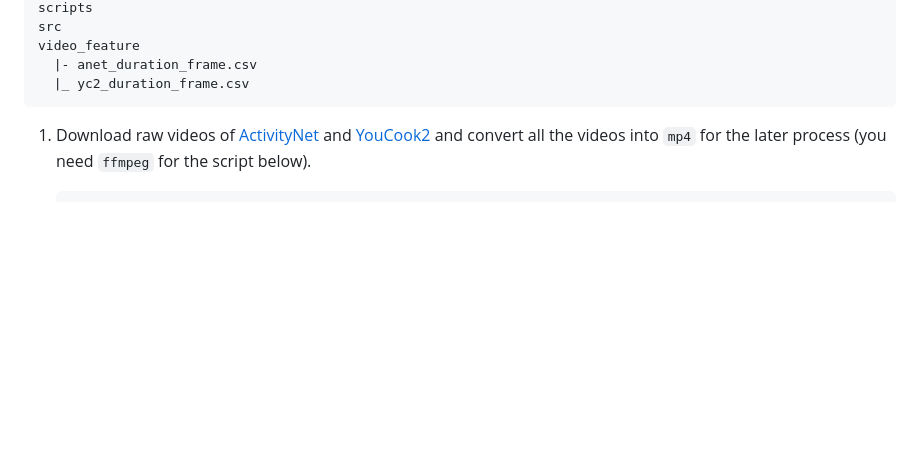
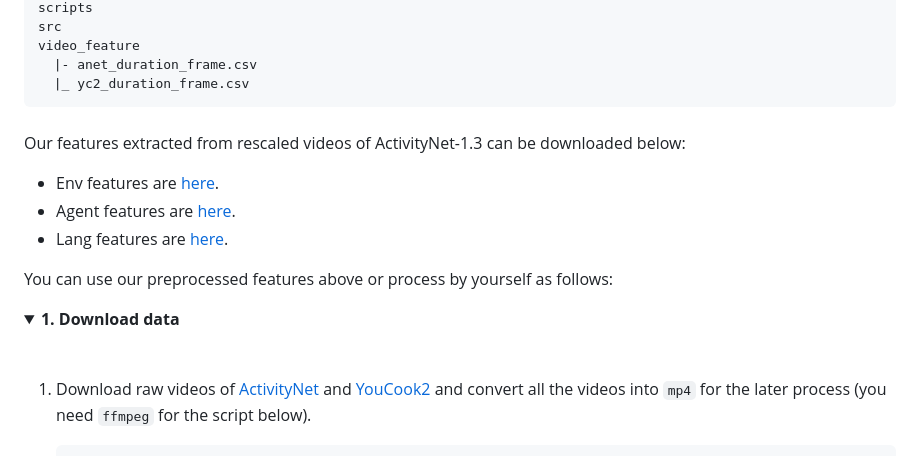
Before and after one commit to UARK-AICV/VLTinT, a Markdown page: README.md, the part around one of its changes. GitHub-like rendering; folded sections open; blank space fills up the shorter version.

````diff
--- a/README.md
+++ b/README.md
@@ -58,6 +58,18 @@ video_feature
   |_ yc2_duration_frame.csv
 ```
 
+###
+Our features extracted from rescaled videos of ActivityNet-1.3 can be downloaded below:
+* Env features are [here](https://uark.box.com/s/01twnsrjxbf7d48wki5s5v43ri5p66vl).
+* Agent features are [here](https://drive.google.com/file/d/1lOQG1FgDseRKDs3RNgpKd000OOZiag1s/view?usp=sharing).
+* Lang features are [here](https://uark.box.com/s/un9t7vv2l61u1541krqfxqro1t9hfkm4).
+
+You can use our preprocessed features above or process by yourself as follows:
+
+<details>
+<summary><b>1. Download data</b></summary>
+<br>
+
 1. Download raw videos of [ActivityNet](https://cs.stanford.edu/people/ranjaykrishna/densevid/) and [YouCook2](http://youcook2.eecs.umich.edu/download) and convert all the videos into `mp4` for the later process (you need `ffmpeg` for the script below).
 
     ```bash
````
Also changed, not shown: other parts of README.md (+21 -3 lines).
